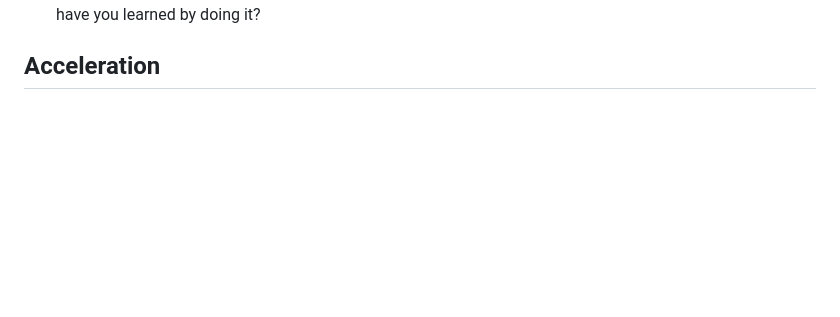
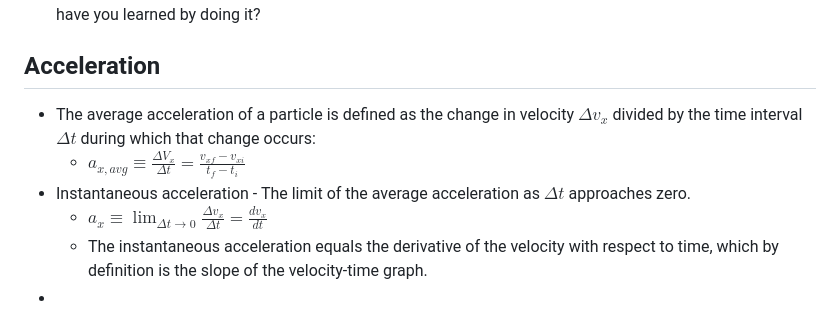
Before and after one commit to gmike2202/school, a Markdown page: generalPhysics/notes/ch2.md, the part around the change. GitHub-like rendering; blank space fills up the shorter version.

Commit message:
phy ch2 notes

```diff
--- a/generalPhysics/notes/ch2.md
+++ b/generalPhysics/notes/ch2.md
@@ -59,3 +59,9 @@ Steps to solve a problem:
 -  Think about the problem. How was it similar to others? How was it different? Why was it assigned? What have you learned by doing it?
 
 ## Acceleration
+- The average acceleration of a particle is defined as the change in velocity $\Delta v_x$ divided by the time interval $\Delta t$ during which that change occurs:
+  - $a_{x,avg} \equiv \frac{\Delta V_x}{\Delta t} = \frac{v_{xf} - v_{xi}}{t_f - t_i}$
+- Instantaneous acceleration - The limit of the average acceleration as $\Delta t$ approaches zero.
+  - $a_x \equiv \lim_{\Delta t\to0} \frac{\Delta v_x}{\Delta t} = \frac{dv_x}{dt}$
+  - The instantaneous acceleration equals the derivative of the velocity with respect to time, which by definition is the slope of the velocity-time graph.
+-
```
